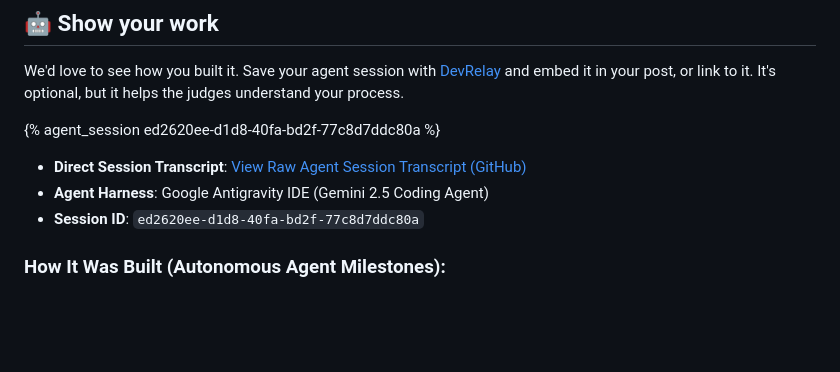
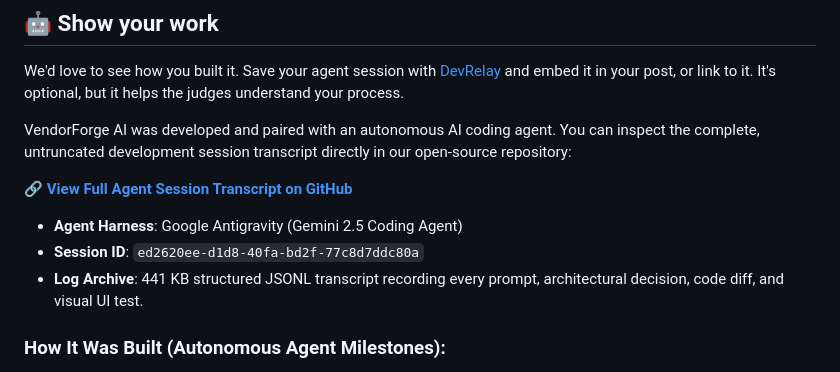
Before and after one commit to saquib-shahid/vendorforge-ai, a Markdown page: DEV_SUBMISSION_POST.md, the part around the change. Rendered like a GitHub page; blank space fills up the shorter version.

Commit message:
fix(post): link directly to agent session transcript on GitHub to resolve DEV embed lookup error

```diff
--- a/DEV_SUBMISSION_POST.md
+++ b/DEV_SUBMISSION_POST.md
@@ -143,12 +143,13 @@ For small-scale entrepreneurs and side-hustlers, open-source AI is not a philoso
 
 We'd love to see how you built it. Save your agent session with [DevRelay](https://devrelay.com/) and embed it in your post, or link to it. It's optional, but it helps the judges understand your process.
 
-<!-- DevRelay Interactive Agent Session Embed -->
-{% agent_session ed2620ee-d1d8-40fa-bd2f-77c8d7ddc80a %}
+VendorForge AI was developed and paired with an autonomous AI coding agent. You can inspect the complete, untruncated development session transcript directly in our open-source repository:
 
-* **Direct Session Transcript**: [View Raw Agent Session Transcript (GitHub)](https://github.com/saquib-shahid/vendorforge-ai/blob/main/docs/AGENT_SESSION_TRANSCRIPT.jsonl)
-* **Agent Harness**: Google Antigravity IDE (Gemini 2.5 Coding Agent)
+🔗 **[View Full Agent Session Transcript on GitHub](https://github.com/saquib-shahid/vendorforge-ai/blob/main/docs/AGENT_SESSION_TRANSCRIPT.jsonl)**
+
+* **Agent Harness**: Google Antigravity (Gemini 2.5 Coding Agent)
 * **Session ID**: `ed2620ee-d1d8-40fa-bd2f-77c8d7ddc80a`
+* **Log Archive**: 441 KB structured JSONL transcript recording every prompt, architectural decision, code diff, and visual UI test.
 
 ### How It Was Built (Autonomous Agent Milestones):
 1. **Multi-Model Orchestrator**: Designed a Mastra-style directed agent graph coordinating MongoDB Atlas Vector Memory, SerpApi live comp grounding, Prior Labs TabPFN-3.5 tabular forecasting, Google Gemma 2 listing synthesis, and ElevenLabs voice generation.
```
